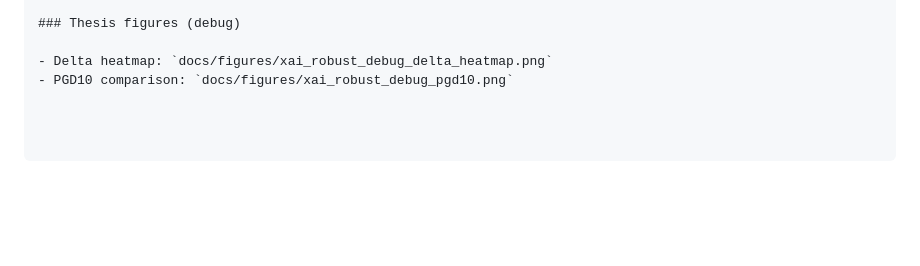
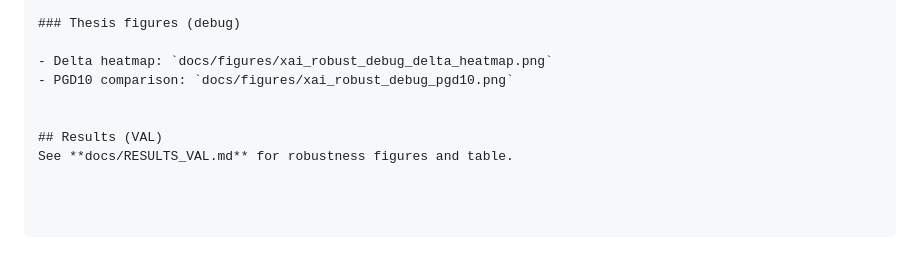
Before and after one commit to viraj1011JAIN/robust-xai-medimg, a Markdown page: README.md, the part around the change. Drawn GitHub-style; blank space fills up the shorter version.

Commit message:
docs: surface VAL results in README

```diff
--- a/README.md
+++ b/README.md
@@ -67,3 +67,7 @@ rn
 
 - Delta heatmap: `docs/figures/xai_robust_debug_delta_heatmap.png`
 - PGD10 comparison: `docs/figures/xai_robust_debug_pgd10.png`
+
+
+## Results (VAL)
+See **docs/RESULTS_VAL.md** for robustness figures and table.
```
